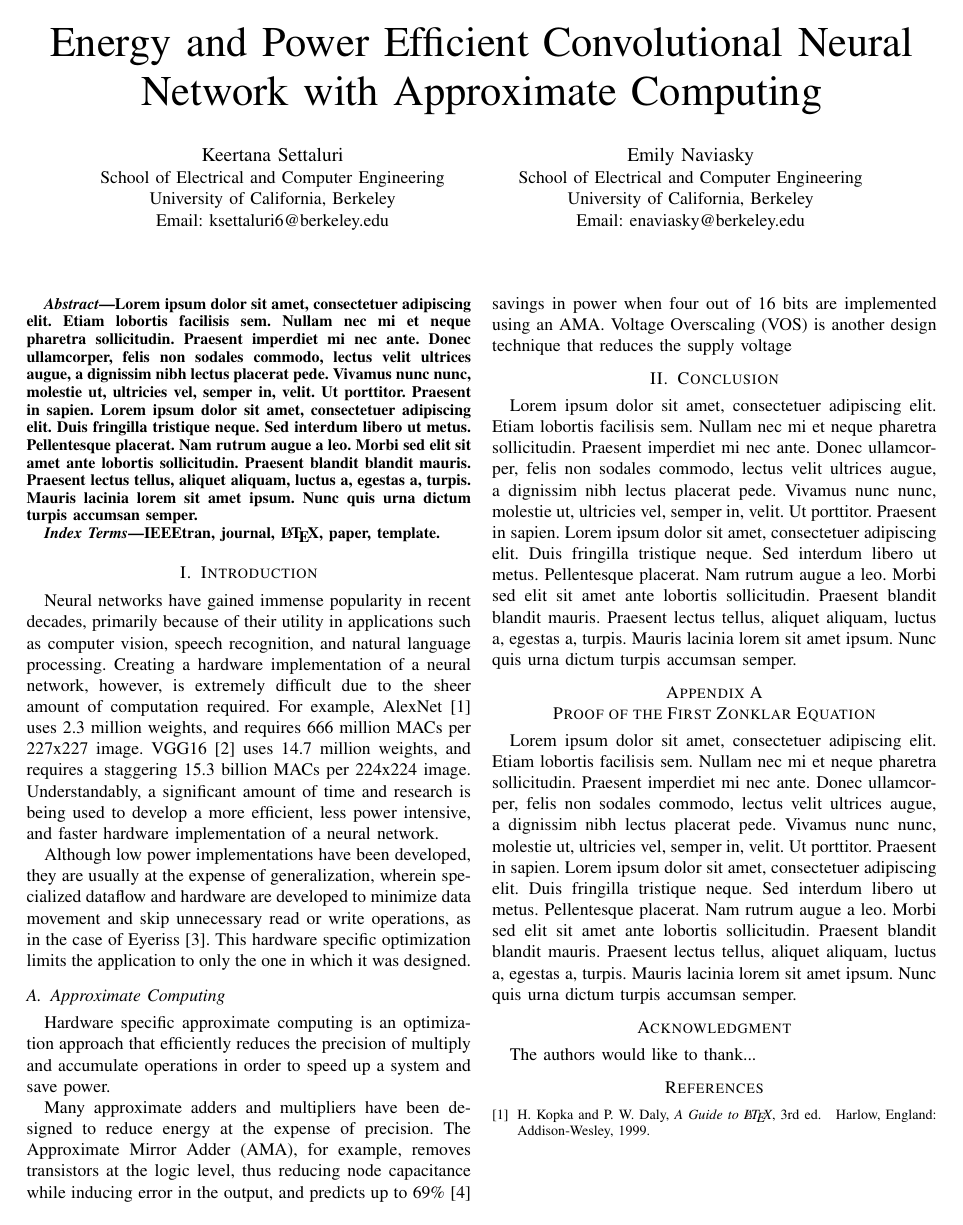
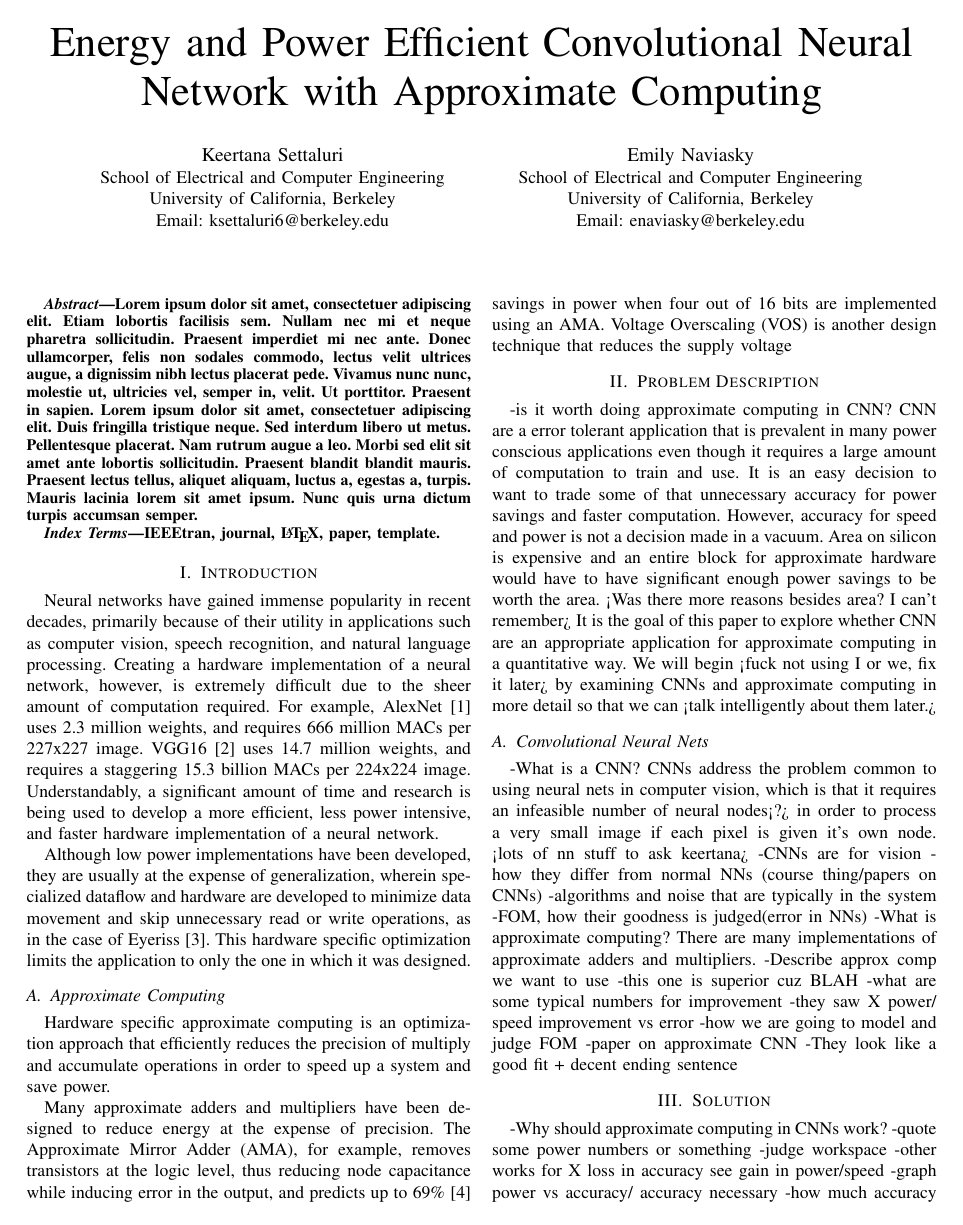
Before and after one commit to enaviasky/241B_proj, a LaTeX paper (DigitalProposal.tex): the whole page before the commit and page 1 of 2 after it. Compiled offline with pdfLaTeX.

Commit message:
emily writes nonsense

```diff
--- a/DigitalProposal.tex
+++ b/DigitalProposal.tex
@@ -128,3 +128,30 @@ IEEEtran, journal, \LaTeX, paper, template.
 % floats. This can be corrected via the \fnbelowfloat command of the
 % stfloats package.
 
+\section{Problem Description}
+-is it worth doing approximate computing in CNN?
+CNN are a error tolerant application that is prevalent in many power conscious applications even though it requires a large amount of computation to train and use. It is an easy decision to want to trade some of that unnecessary accuracy for power savings and faster computation. However, accuracy for speed and power is not a decision made in a vacuum. Area on silicon is expensive and an entire block for approximate hardware would have to have significant enough power savings to be worth the area. <Was there more reasons besides area? I can't remember> It is the goal of this paper to explore whether CNN are an appropriate application for approximate computing in a quantitative way. We will begin <fuck not using I or we, fix it later> by examining CNNs and approximate computing in more detail so that we can <talk intelligently about them later.>
+\subsection{Convolutional Neural Nets}
+-What is a CNN?
+CNNs address the problem common to using neural nets in computer vision, which is that it requires an infeasible number of neural nodes<?> in order to process a very small image if each pixel is given it's own node. <lots of nn stuff to ask keertana>
+	-CNNs are for vision
+	-how they differ from normal NNs (course thing/papers on CNNs)
+-algorithms and noise that are typically in the system
+-FOM, how their goodness is judged(error in NNs)
+-What is approximate computing?
+There are many implementations of approximate adders and multipliers.
+	-Describe approx comp we want to use
+		-this one is superior cuz BLAH
+	-what are some typical numbers for improvement
+		-they saw X power/ speed improvement vs error
+	-how we are going to model and judge FOM
+-paper on approximate CNN
+-They look like a good fit + decent ending sentence
+
+\section{Solution}
+-Why should approximate computing in CNNs work?
+	-quote some power numbers or something
+-judge workspace
+		-other works for X loss in accuracy see gain in power/speed
+		-graph power vs accuracy/ accuracy necessary
+			-how much accuracy does a NN need anyway?
@@ -131,8 +174,7 @@ IEEEtran, journal, \LaTeX, paper, template.
 
 
 \section{Conclusion}
-\blindtext
-
+-WOOOO HOPE IT WORKS
 
 
 
```
Also changed, not shown: DigitalProposal.tex (16 more changed lines).
